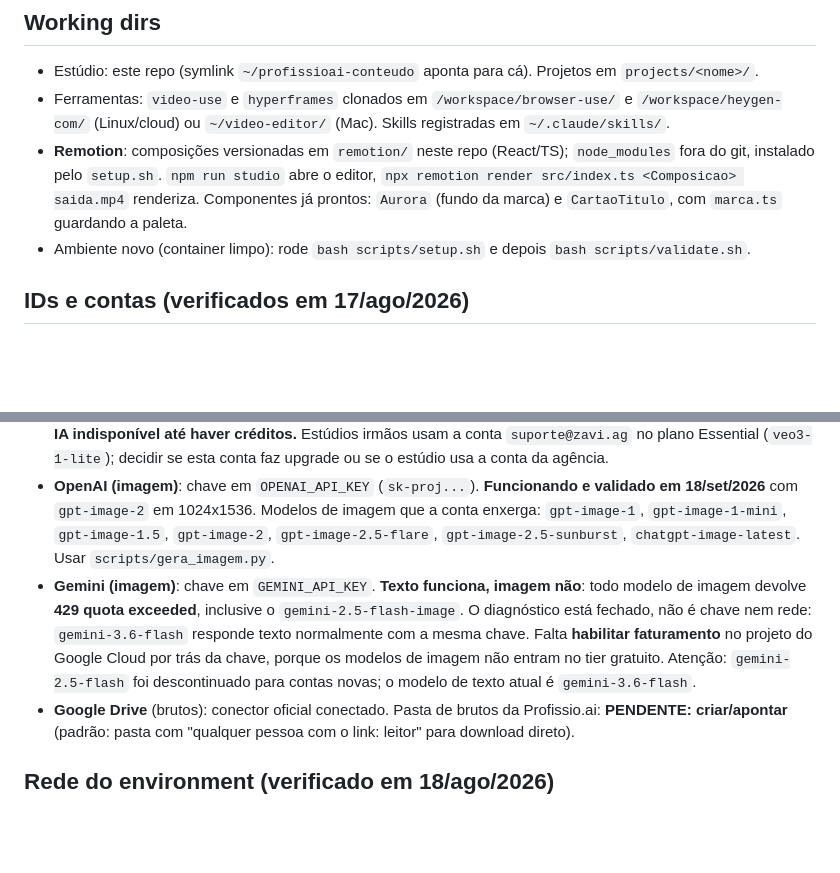
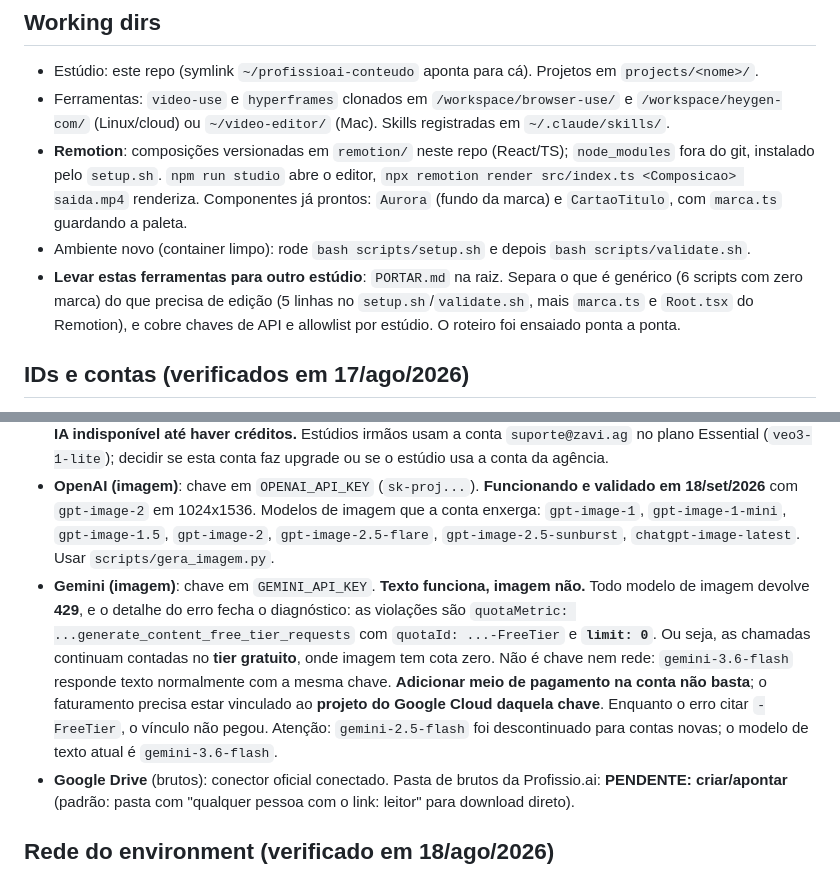
Before and after one commit to suportezv/profissioai-conteudo, a Markdown page: CLAUDE.md, 2 parts joined by grey strips. Rendered like a GitHub page; blank space fills up the shorter version.

```diff
--- a/CLAUDE.md
+++ b/CLAUDE.md
@@ -162,6 +162,7 @@ Analisados frame a frame 4 vídeos enviados pelo usuário (28s e 30s verticais,
 - Ferramentas: `video-use` e `hyperframes` clonados em `/workspace/browser-use/` e `/workspace/heygen-com/` (Linux/cloud) ou `~/video-editor/` (Mac). Skills registradas em `~/.claude/skills/`.
 - **Remotion**: composições versionadas em `remotion/` neste repo (React/TS); `node_modules` fora do git, instalado pelo `setup.sh`. `npm run studio` abre o editor, `npx remotion render src/index.ts <Composicao> saida.mp4` renderiza. Componentes já prontos: `Aurora` (fundo da marca) e `CartaoTitulo`, com `marca.ts` guardando a paleta.
 - Ambiente novo (container limpo): rode `bash scripts/setup.sh` e depois `bash scripts/validate.sh`.
+- **Levar estas ferramentas para outro estúdio**: `PORTAR.md` na raiz. Separa o que é genérico (6 scripts com zero marca) do que precisa de edição (5 linhas no `setup.sh`/`validate.sh`, mais `marca.ts` e `Root.tsx` do Remotion), e cobre chaves de API e allowlist por estúdio. O roteiro foi ensaiado ponta a ponta.
 
 ## IDs e contas (verificados em 17/ago/2026)
 
@@ -173,7 +174,7 @@ Analisados frame a frame 4 vídeos enviados pelo usuário (28s e 30s verticais,
   - Voz da Profissio.ai: **PENDENTE** (definir voice_id, modelo e parâmetros. Não usar a voz clonada da Anaclaudia `XsU4z9JE7JPZzkVPg4GW`, que pertence ao ecossistema EITA).
 - **Kairogen** (B-roll por IA): conta **suporte@profissio.ai**, plano **FREE**, **0 créditos**, 1 geração concorrente. **B-roll por IA indisponível até haver créditos.** Estúdios irmãos usam a conta `suporte@zavi.ag` no plano Essential (`veo3-1-lite`); decidir se esta conta faz upgrade ou se o estúdio usa a conta da agência.
 - **OpenAI (imagem)**: chave em `OPENAI_API_KEY` (`sk-proj...`). **Funcionando e validado em 18/set/2026** com `gpt-image-2` em 1024x1536. Modelos de imagem que a conta enxerga: `gpt-image-1`, `gpt-image-1-mini`, `gpt-image-1.5`, `gpt-image-2`, `gpt-image-2.5-flare`, `gpt-image-2.5-sunburst`, `chatgpt-image-latest`. Usar `scripts/gera_imagem.py`.
-- **Gemini (imagem)**: chave em `GEMINI_API_KEY`. **Texto funciona, imagem não**: todo modelo de imagem devolve **429 quota exceeded**, inclusive o `gemini-2.5-flash-image`. O diagnóstico está fechado, não é chave nem rede: `gemini-3.6-flash` responde texto normalmente com a mesma chave. Falta **habilitar faturamento** no projeto do Google Cloud por trás da chave, porque os modelos de imagem não entram no tier gratuito. Atenção: `gemini-2.5-flash` foi descontinuado para contas novas; o modelo de texto atual é `gemini-3.6-flash`.
+- **Gemini (imagem)**: chave em `GEMINI_API_KEY`. **Texto funciona, imagem não.** Todo modelo de imagem devolve **429**, e o detalhe do erro fecha o diagnóstico: as violações são `quotaMetric: ...generate_content_free_tier_requests` com `quotaId: ...-FreeTier` e **`limit: 0`**. Ou seja, as chamadas continuam contadas no **tier gratuito**, onde imagem tem cota zero. Não é chave nem rede: `gemini-3.6-flash` responde texto normalmente com a mesma chave. **Adicionar meio de pagamento na conta não basta**; o faturamento precisa estar vinculado ao **projeto do Google Cloud daquela chave**. Enquanto o erro citar `-FreeTier`, o vínculo não pegou. Atenção: `gemini-2.5-flash` foi descontinuado para contas novas; o modelo de texto atual é `gemini-3.6-flash`.
 - **Google Drive** (brutos): conector oficial conectado. Pasta de brutos da Profissio.ai: **PENDENTE: criar/apontar** (padrão: pasta com "qualquer pessoa com o link: leitor" para download direto).
 
 ## Rede do environment (verificado em 18/ago/2026)
```
Also changed, not shown: FRAMEWORK.md (+18 -1 lines), PORTAR.md (added, +170 -0 lines).
